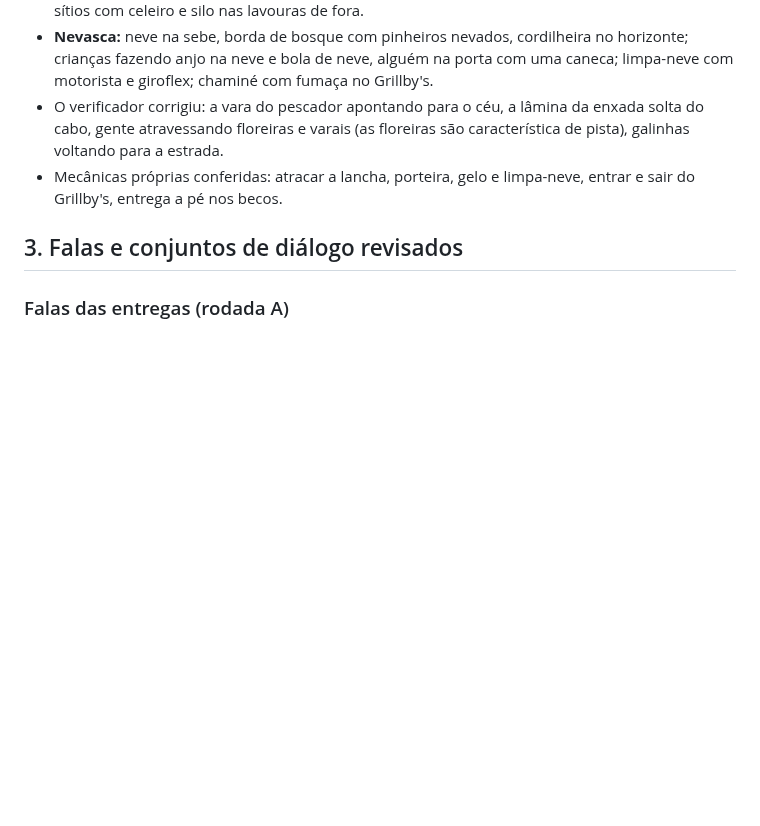
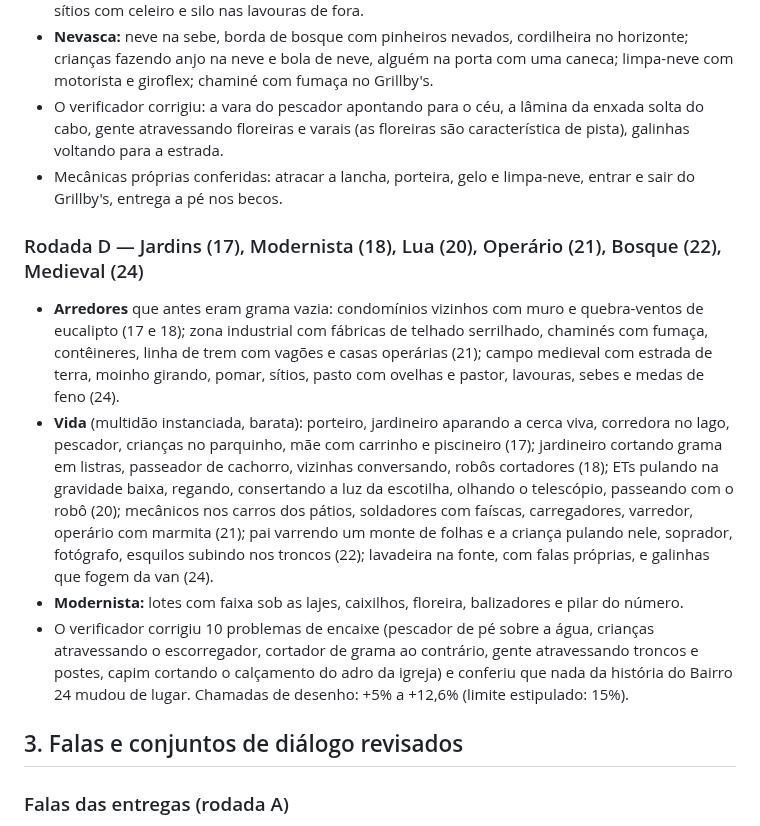
Before and after one commit to JoaoKoDiz/ADRESS, a Markdown page: REVISAO_2026-10-19.md, the part around one of its changes. GitHub-like rendering; blank space fills up the shorter version.

```diff
--- a/REVISAO_2026-10-19.md
+++ b/REVISAO_2026-10-19.md
@@ -79,6 +79,21 @@ entra na versão original.
   varais (as floreiras são característica de pista), galinhas voltando para a estrada.
 - Mecânicas próprias conferidas: atracar a lancha, porteira, gelo e limpa-neve, entrar e sair do Grillby's, entrega a pé nos becos.
 
+### Rodada D — Jardins (17), Modernista (18), Lua (20), Operário (21), Bosque (22), Medieval (24)
+- **Arredores** que antes eram grama vazia: condomínios vizinhos com muro e quebra-ventos de eucalipto (17 e 18); zona industrial com
+  fábricas de telhado serrilhado, chaminés com fumaça, contêineres, linha de trem com vagões e casas operárias (21); campo medieval com
+  estrada de terra, moinho girando, pomar, sítios, pasto com ovelhas e pastor, lavouras, sebes e medas de feno (24).
+- **Vida** (multidão instanciada, barata): porteiro, jardineiro aparando a cerca viva, corredora no lago, pescador, crianças no parquinho,
+  mãe com carrinho e piscineiro (17); jardineiro cortando grama em listras, passeador de cachorro, vizinhas conversando, robôs
+  cortadores (18); ETs pulando na gravidade baixa, regando, consertando a luz da escotilha, olhando o telescópio, passeando com o robô
+  (20); mecânicos nos carros dos pátios, soldadores com faíscas, carregadores, varredor, operário com marmita (21); pai varrendo um monte
+  de folhas e a criança pulando nele, soprador, fotógrafo, esquilos subindo nos troncos (22); lavadeira na fonte, com falas próprias, e
+  galinhas que fogem da van (24).
+- **Modernista:** lotes com faixa sob as lajes, caixilhos, floreira, balizadores e pilar do número.
+- O verificador corrigiu 10 problemas de encaixe (pescador de pé sobre a água, crianças atravessando o escorregador, cortador de grama ao
+  contrário, gente atravessando troncos e postes, capim cortando o calçamento do adro da igreja) e conferiu que nada da história do
+  Bairro 24 mudou de lugar. Chamadas de desenho: +5% a +12,6% (limite estipulado: 15%).
+
 ## 3. Falas e conjuntos de diálogo revisados
 
 ### Falas das entregas (rodada A)
```
Also changed, not shown: other parts of REVISAO_2026-10-19.md (+25 -1 lines).
